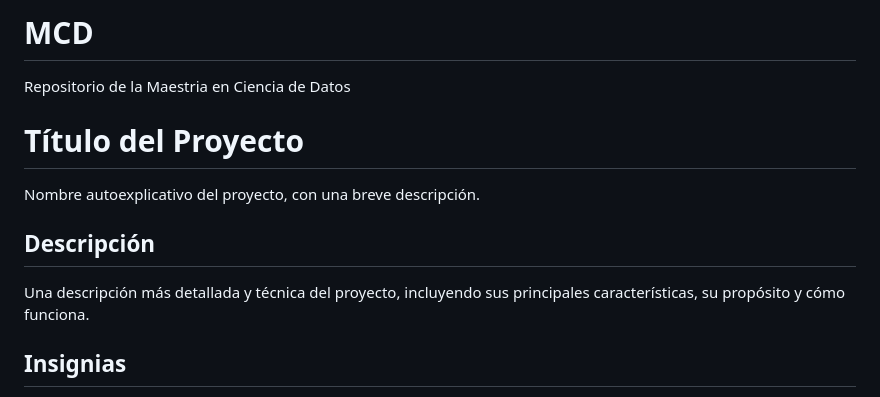
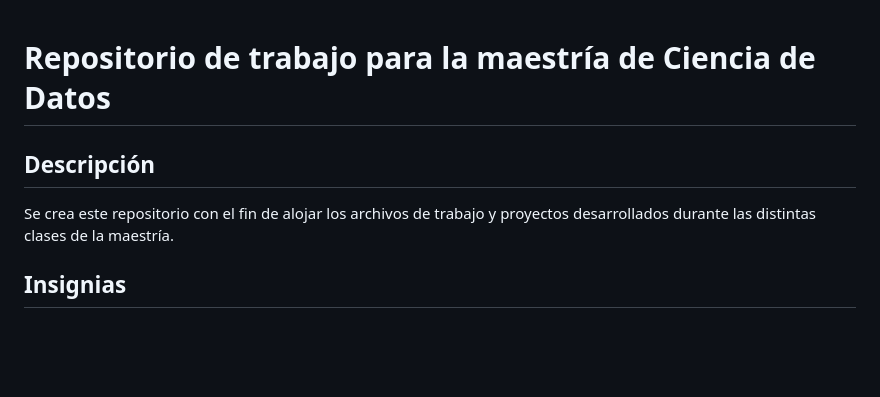
Before and after one commit to guzmanjs/MCD, a Markdown page: README.md, the part around the change. GitHub-like rendering; blank space fills up the shorter version.

Commit message:
Se actualiza portada

```diff
--- a/README.md
+++ b/README.md
@@ -1,13 +1,10 @@
-# MCD
-Repositorio de la Maestria en Ciencia de Datos
 
-# Título del Proyecto
 
-Nombre autoexplicativo del proyecto, con una breve descripción.
+# Repositorio de trabajo para la maestría de Ciencia de Datos
 
 ## Descripción
 
-Una descripción más detallada y técnica del proyecto, incluyendo sus principales características, su propósito y cómo funciona.
+Se crea este repositorio con el fin de alojar los archivos de trabajo y proyectos desarrollados durante las distintas clases de la maestría.
 
 ## Insignias
 
```
